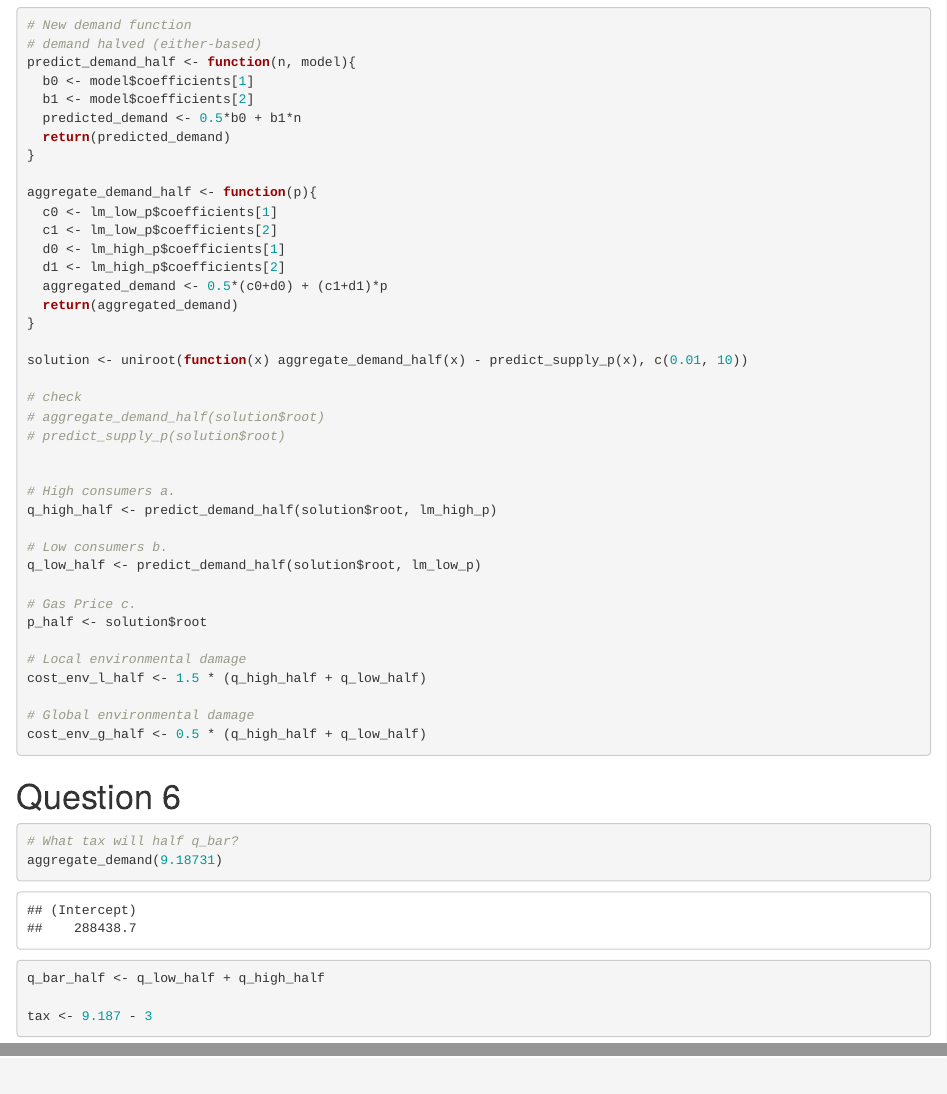
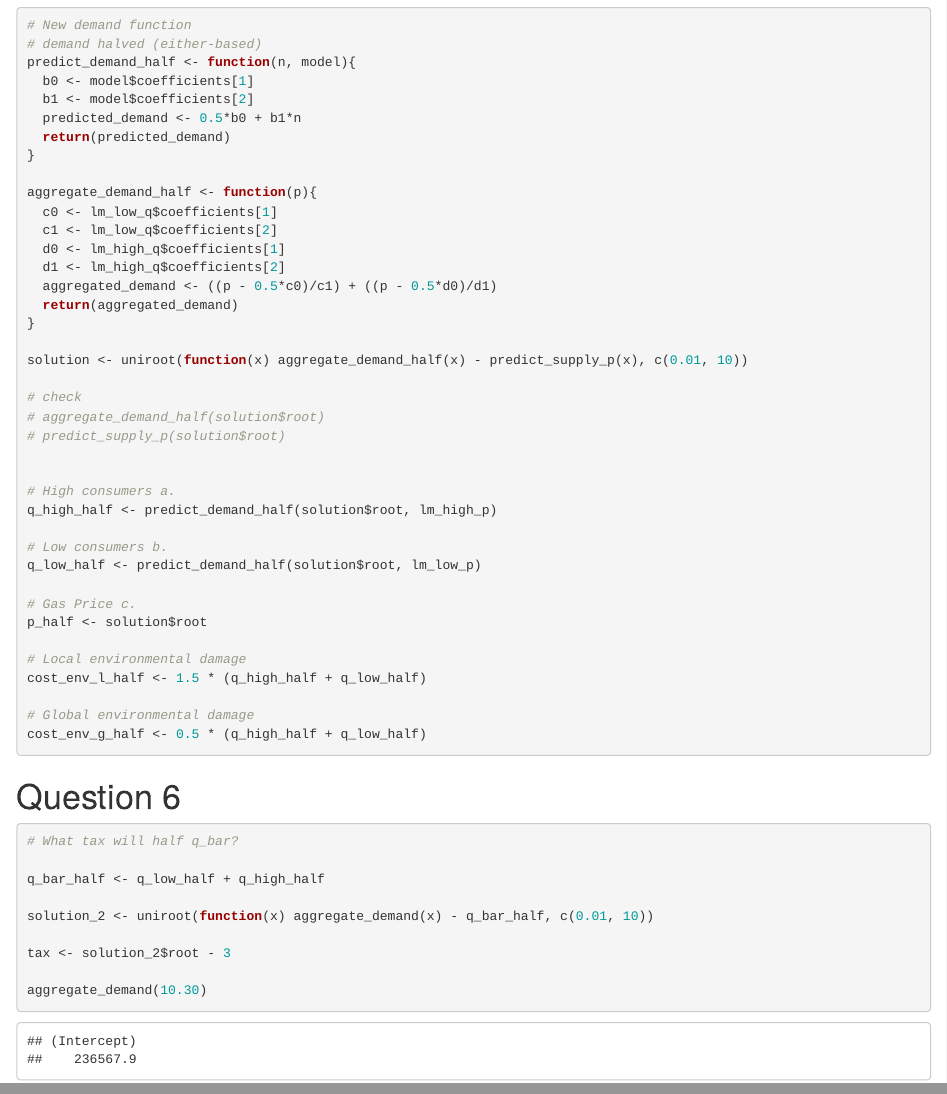
Before and after one commit to derekhnguyen/esm_204_hw3, an R Markdown document (esm_204_hw3.Rmd): the page in a window 1100 px wide, from 8800 px down, and a second part further down, joined at a grey line. Rendered offline with R 4.5, knitr and Pandoc, with nearby package versions; column names are cleaned by a stand-in for the janitor package.

Commit message:
Final push?

````diff
--- a/esm_204_hw3.Rmd
+++ b/esm_204_hw3.Rmd
@@ -281,11 +281,11 @@ predict_demand_half <- function(n, model){
 }
 
 aggregate_demand_half <- function(p){
-  c0 <- lm_low_p$coefficients[1]
-  c1 <- lm_low_p$coefficients[2]
-  d0 <- lm_high_p$coefficients[1]
-  d1 <- lm_high_p$coefficients[2]
-  aggregated_demand <- 0.5*(c0+d0) + (c1+d1)*p
+  c0 <- lm_low_q$coefficients[1]
+  c1 <- lm_low_q$coefficients[2]
+  d0 <- lm_high_q$coefficients[1]
+  d1 <- lm_high_q$coefficients[2]
+  aggregated_demand <- ((p - 0.5*c0)/c1) + ((p - 0.5*d0)/d1)
   return(aggregated_demand)
 }
 
@@ -312,13 +312,15 @@ cost_env_l_half <- 1.5 * (q_high_half + q_low_half)
 cost_env_g_half <- 0.5 * (q_high_half + q_low_half)
 ```
 
-
 # Question 6
 ```{r}
 # What tax will half q_bar?
-aggregate_demand(9.18731)
 
 q_bar_half <- q_low_half + q_high_half
 
-tax <- 9.187 - 3
+solution_2 <- uniroot(function(x) aggregate_demand(x) - q_bar_half, c(0.01, 10))
+
+tax <- solution_2$root - 3
+
+aggregate_demand(10.30)
 ```
````
